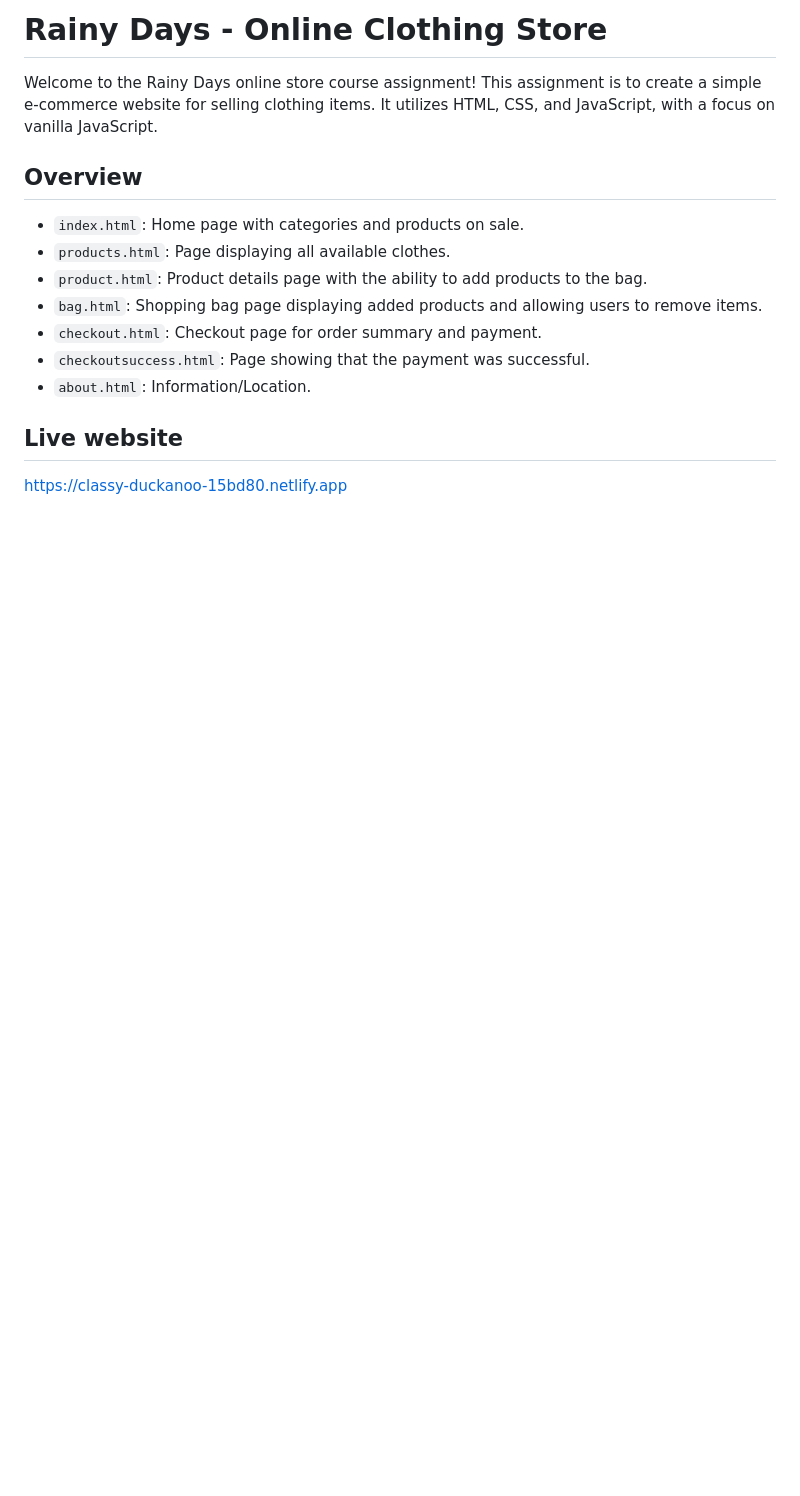
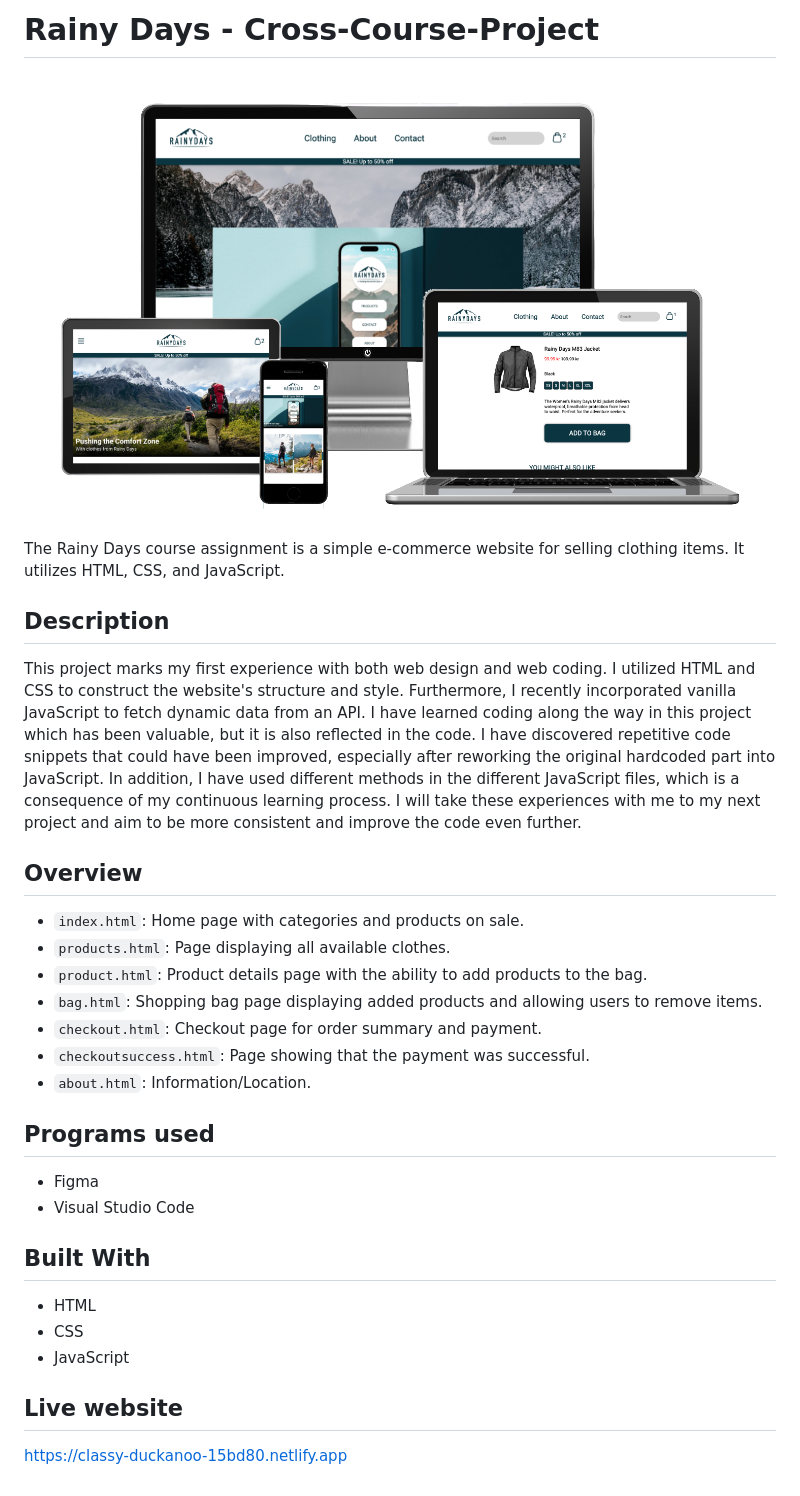
Before and after one commit to SanderNilsen/RainyDays, a Markdown page: README.md, the part around the change. Rendered like a GitHub page; pictures changed too: images/RD-Template.png (added); blank space fills up the shorter version.

```diff
--- a/README.md
+++ b/README.md
@@ -1,9 +1,12 @@
-# Rainy Days - Online Clothing Store
+# Rainy Days - Cross-Course-Project
+<img src="images/RD-Template.png">
 
-Welcome to the Rainy Days online store course assignment! This assignment is to create a simple e-commerce website for selling clothing items. It utilizes HTML, CSS, and JavaScript, with a focus on vanilla JavaScript.
+The Rainy Days course assignment is a simple e-commerce website for selling clothing items. It utilizes HTML, CSS, and JavaScript.
+
+## Description
+This project marks my first experience with both web design and web coding. I utilized HTML and CSS to construct the website's structure and style. Furthermore, I recently incorporated vanilla JavaScript to fetch dynamic data from an API. I have learned coding along the way in this project which has been valuable, but it is also reflected in the code. I have discovered repetitive code snippets that could have been improved, especially after reworking the original hardcoded part into JavaScript. In addition, I have used different methods in the different JavaScript files, which is a consequence of my continuous learning process. I will take these experiences with me to my next project and aim to be more consistent and improve the code even further.
 
 ## Overview
-
 - `index.html`: Home page with categories and products on sale.
 - `products.html`: Page displaying all available clothes.
 - `product.html`: Product details page with the ability to add products to the bag.
@@ -12,5 +15,14 @@ Welcome to the Rainy Days online store course assignment! This assignment is to
 - `checkoutsuccess.html`: Page showing that the payment was successful.
 - `about.html`: Information/Location.
 
+## Programs used
+- Figma
+- Visual Studio Code
+
+## Built With
+- HTML
+- CSS
+- JavaScript
+
 ## Live website
 https://classy-duckanoo-15bd80.netlify.app
```
Also changed, not shown: 4 other files.
